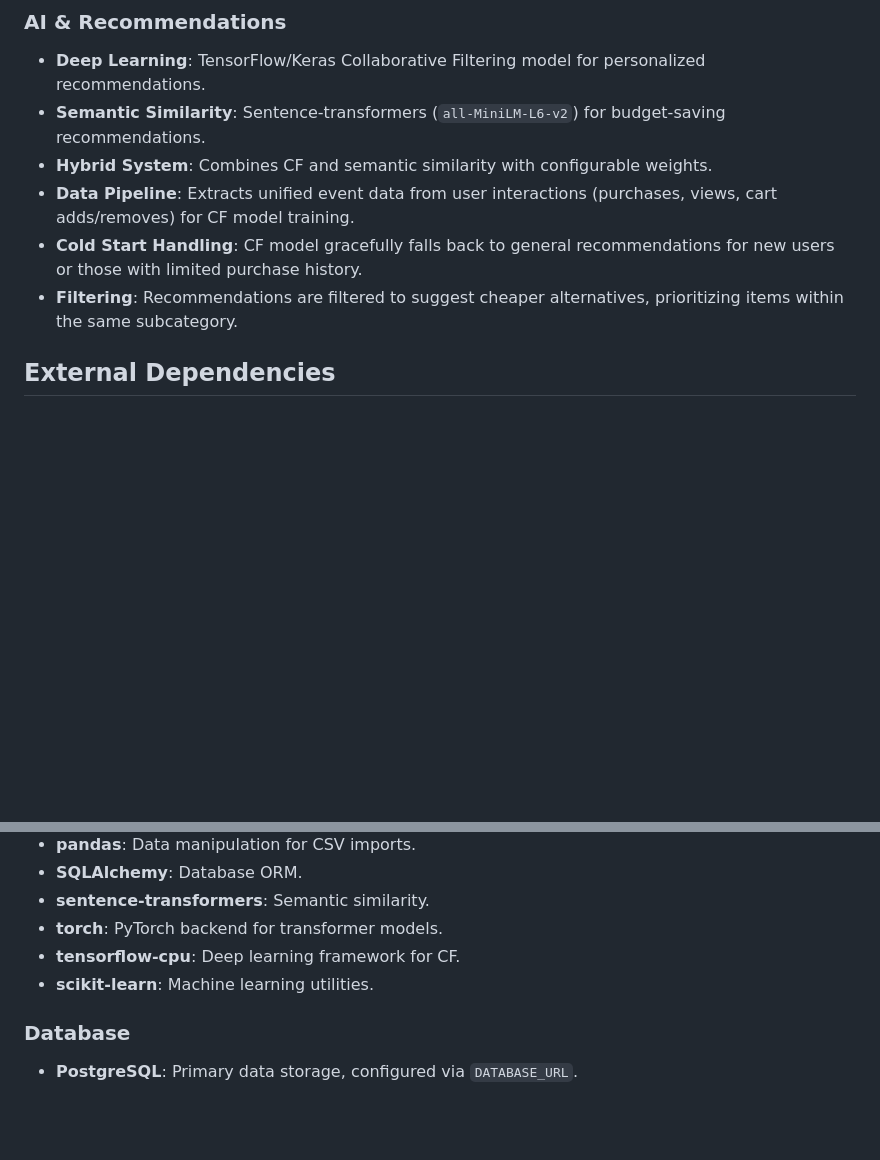
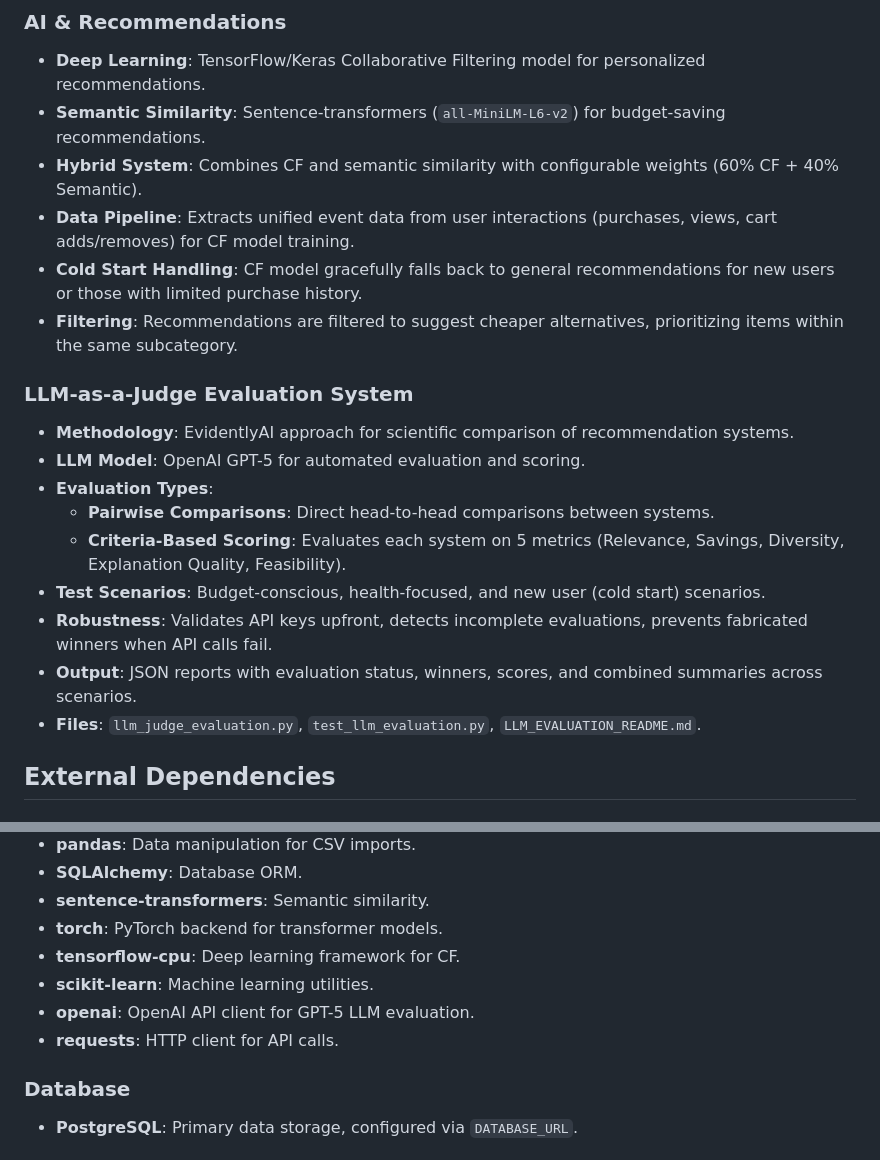
Before and after one commit to endruchiu/ai-super-market, a Markdown page: replit.md, 2 parts joined by grey strips. GitHub-like rendering; blank space fills up the shorter version.

Commit message:
Add a system for evaluating recommendation models using AI
Introduces an LLM-as-a-Judge evaluation system using EvidentlyAI and OpenAI GPT-5 for comparing recommendation models, along with new dependencies like `openai` and `requests`.

Replit-Commit-Author: Agent
Replit-Commit-Session-Id: cfa8f03b-d864-4daf-a928-645e6a186289
Replit-Commit-Checkpoint-Type: full_checkpoint
Replit-Commit-Screenshot-Url: https://storage.googleapis.com/screenshot-production-us-central1/8cb6f115-3b82-4b1b-8c06-a2c76f9d89b3/cfa8f03b-d864-4daf-a928-645e6a186289/3oRzvDm

```diff
--- a/replit.md
+++ b/replit.md
@@ -32,10 +32,21 @@ Preferred communication style: Simple, everyday language.
 ### AI & Recommendations
 - **Deep Learning**: TensorFlow/Keras Collaborative Filtering model for personalized recommendations.
 - **Semantic Similarity**: Sentence-transformers (`all-MiniLM-L6-v2`) for budget-saving recommendations.
-- **Hybrid System**: Combines CF and semantic similarity with configurable weights.
+- **Hybrid System**: Combines CF and semantic similarity with configurable weights (60% CF + 40% Semantic).
 - **Data Pipeline**: Extracts unified event data from user interactions (purchases, views, cart adds/removes) for CF model training.
 - **Cold Start Handling**: CF model gracefully falls back to general recommendations for new users or those with limited purchase history.
 - **Filtering**: Recommendations are filtered to suggest cheaper alternatives, prioritizing items within the same subcategory.
+
+### LLM-as-a-Judge Evaluation System
+- **Methodology**: EvidentlyAI approach for scientific comparison of recommendation systems.
+- **LLM Model**: OpenAI GPT-5 for automated evaluation and scoring.
+- **Evaluation Types**:
+  - **Pairwise Comparisons**: Direct head-to-head comparisons between systems.
+  - **Criteria-Based Scoring**: Evaluates each system on 5 metrics (Relevance, Savings, Diversity, Explanation Quality, Feasibility).
+- **Test Scenarios**: Budget-conscious, health-focused, and new user (cold start) scenarios.
+- **Robustness**: Validates API keys upfront, detects incomplete evaluations, prevents fabricated winners when API calls fail.
+- **Output**: JSON reports with evaluation status, winners, scores, and combined summaries across scenarios.
+- **Files**: `llm_judge_evaluation.py`, `test_llm_evaluation.py`, `LLM_EVALUATION_README.md`.
 
 ## External Dependencies
 
@@ -48,6 +59,8 @@ Preferred communication style: Simple, everyday language.
 - **torch**: PyTorch backend for transformer models.
 - **tensorflow-cpu**: Deep learning framework for CF.
 - **scikit-learn**: Machine learning utilities.
+- **openai**: OpenAI API client for GPT-5 LLM evaluation.
+- **requests**: HTTP client for API calls.
 
 ### Database
 - **PostgreSQL**: Primary data storage, configured via `DATABASE_URL`.
```
